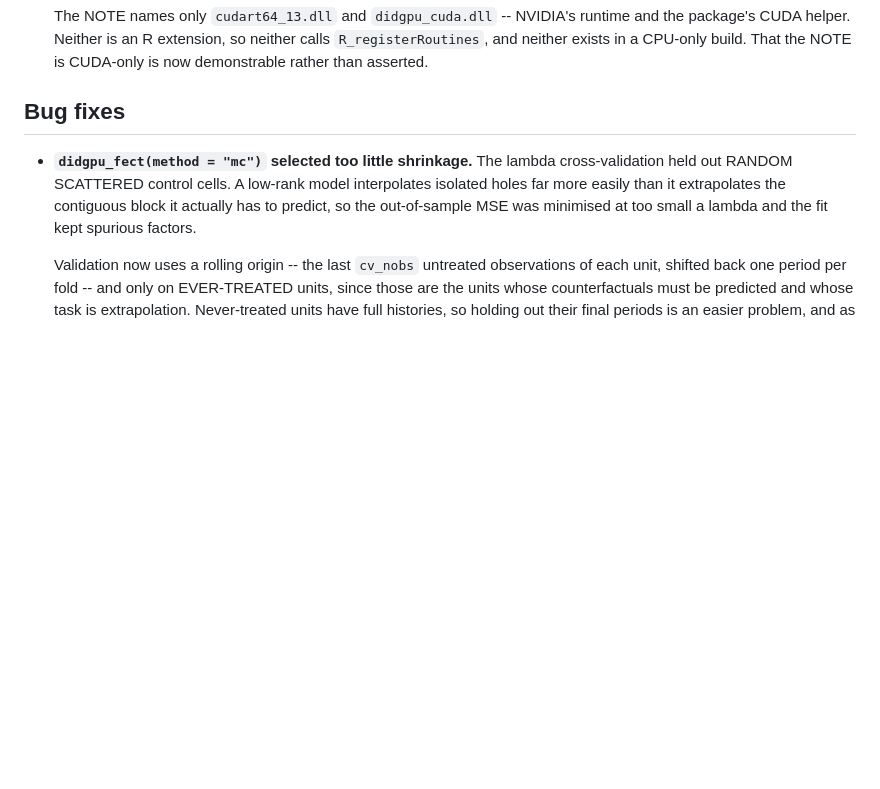
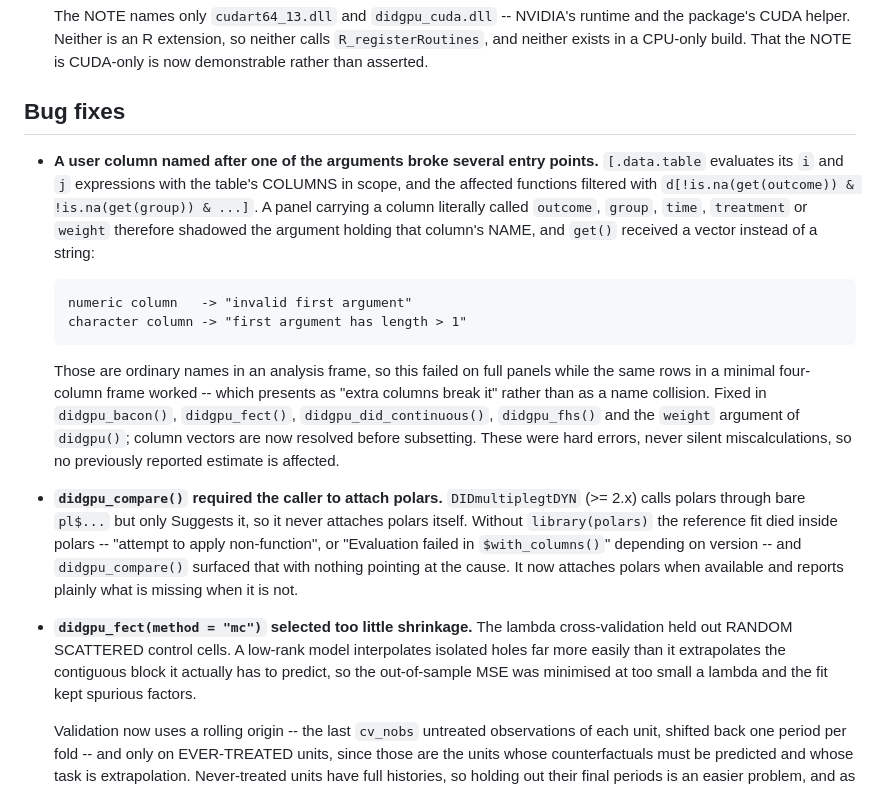
Before and after one commit to JoshuaAmmons/didgpu, a Markdown page: NEWS.md, the part around the change. Drawn GitHub-style; blank space fills up the shorter version.

Commit message:
docs: NEWS entry for the column-collision and polars fixes
The entry intended for 331e085 was not written: the insertion anchor
assumed '## Bug fixes' directly followed the version heading, but the
DIDGPU_NO_CUDA entry had since added a '## Build' section above it, so
the match failed and the commit went out with code and tests only.

Co-Authored-By: Claude Opus 5 <noreply@anthropic.com>

```diff
--- a/NEWS.md
+++ b/NEWS.md
@@ -20,6 +20,35 @@
   rather than asserted.
 
 ## Bug fixes
+
+- **A user column named after one of the arguments broke several entry
+  points.** `[.data.table` evaluates its `i` and `j` expressions with
+  the table's COLUMNS in scope, and the affected functions filtered
+  with `d[!is.na(get(outcome)) & !is.na(get(group)) & ...]`. A panel
+  carrying a column literally called `outcome`, `group`, `time`,
+  `treatment` or `weight` therefore shadowed the argument holding that
+  column's NAME, and `get()` received a vector instead of a string:
+
+      numeric column   -> "invalid first argument"
+      character column -> "first argument has length > 1"
+
+  Those are ordinary names in an analysis frame, so this failed on full
+  panels while the same rows in a minimal four-column frame worked --
+  which presents as "extra columns break it" rather than as a name
+  collision. Fixed in `didgpu_bacon()`, `didgpu_fect()`,
+  `didgpu_did_continuous()`, `didgpu_fhs()` and the `weight` argument
+  of `didgpu()`; column vectors are now resolved before subsetting.
+  These were hard errors, never silent miscalculations, so no
+  previously reported estimate is affected.
+
+- **`didgpu_compare()` required the caller to attach polars.**
+  `DIDmultiplegtDYN` (>= 2.x) calls polars through bare `pl$...` but
+  only Suggests it, so it never attaches polars itself. Without
+  `library(polars)` the reference fit died inside polars -- "attempt to
+  apply non-function", or "Evaluation failed in `$with_columns()`"
+  depending on version -- and `didgpu_compare()` surfaced that with
+  nothing pointing at the cause. It now attaches polars when available
+  and reports plainly what is missing when it is not.
 
 - **`didgpu_fect(method = "mc")` selected too little shrinkage.** The
   lambda cross-validation held out RANDOM SCATTERED control cells. A
```
